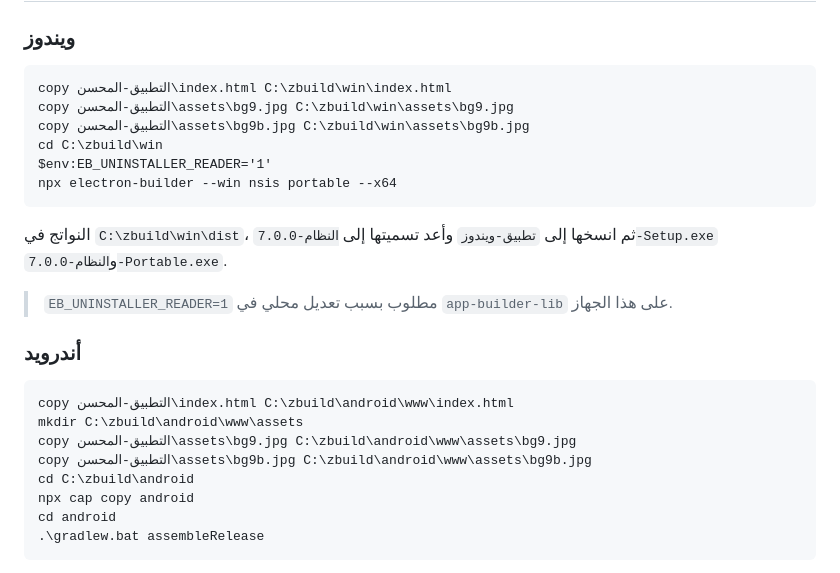
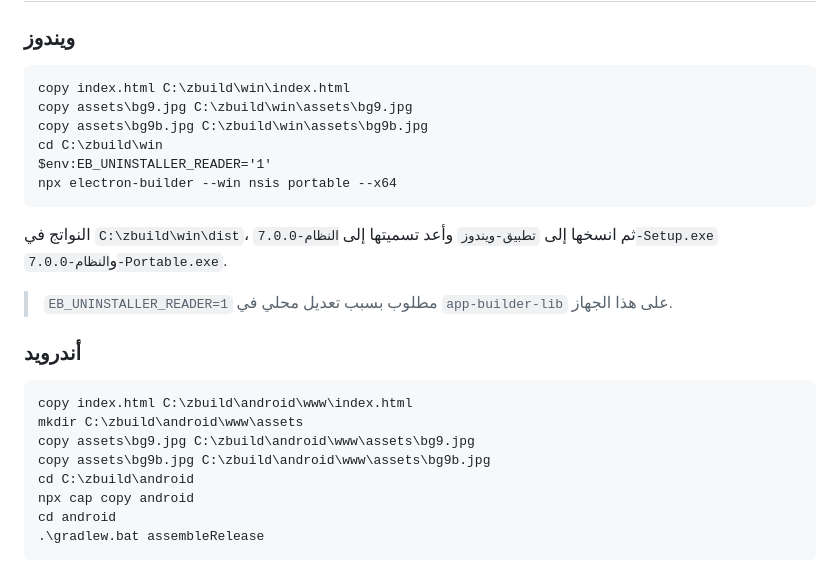
Before and after one commit to Xerox1010555/solo-system, a Markdown page: README.md, the part around the change. Drawn GitHub-style.

Commit message:
Fix remaining build-path references in README

````diff
--- a/README.md
+++ b/README.md
@@ -120,9 +120,9 @@
 
 ### ويندوز
 ```
-copy التطبيق-المحسن\index.html C:\zbuild\win\index.html
-copy التطبيق-المحسن\assets\bg9.jpg C:\zbuild\win\assets\bg9.jpg
-copy التطبيق-المحسن\assets\bg9b.jpg C:\zbuild\win\assets\bg9b.jpg
+copy index.html C:\zbuild\win\index.html
+copy assets\bg9.jpg C:\zbuild\win\assets\bg9.jpg
+copy assets\bg9b.jpg C:\zbuild\win\assets\bg9b.jpg
 cd C:\zbuild\win
 $env:EB_UNINSTALLER_READER='1'
 npx electron-builder --win nsis portable --x64
@@ -133,10 +133,10 @@ npx electron-builder --win nsis portable --x64
 
 ### أندرويد
 ```
-copy التطبيق-المحسن\index.html C:\zbuild\android\www\index.html
+copy index.html C:\zbuild\android\www\index.html
 mkdir C:\zbuild\android\www\assets
-copy التطبيق-المحسن\assets\bg9.jpg C:\zbuild\android\www\assets\bg9.jpg
-copy التطبيق-المحسن\assets\bg9b.jpg C:\zbuild\android\www\assets\bg9b.jpg
+copy assets\bg9.jpg C:\zbuild\android\www\assets\bg9.jpg
+copy assets\bg9b.jpg C:\zbuild\android\www\assets\bg9b.jpg
 cd C:\zbuild\android
 npx cap copy android
 cd android
````
